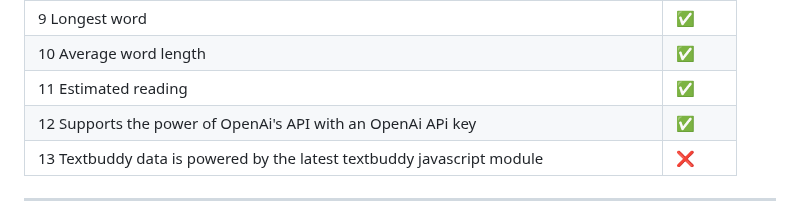
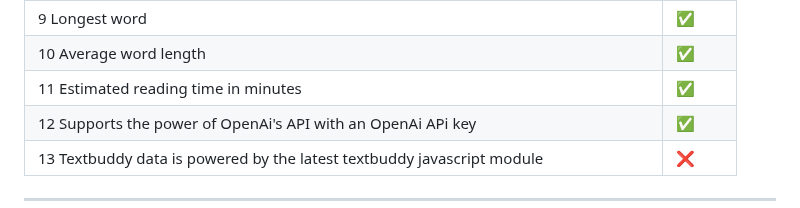
Before and after one commit to ta223dh/TextBuddy-Application, a Markdown page: testrapport.md, the part around the change. Drawn GitHub-style.

```diff
--- a/testrapport.md
+++ b/testrapport.md
@@ -21,7 +21,7 @@ Table of contents
 8 Unique word count | ✅
 9 Longest word | ✅
 10 Average word length | ✅
-11 Estimated reading | ✅
+11 Estimated reading time in minutes | ✅
 12 Supports the power of OpenAi's API with an OpenAi APi key | ✅
 13 Textbuddy data is powered by the latest textbuddy javascript module | ❌
 
```
